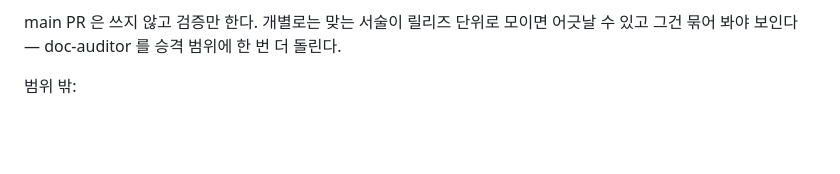
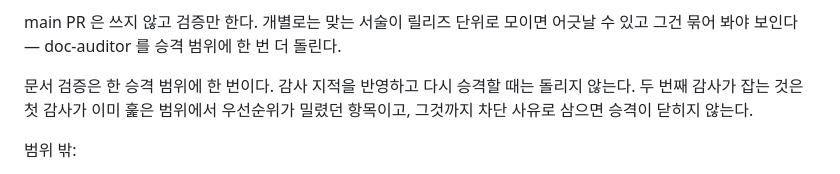
Before and after one commit to z-converter-assessment/assessment-engine, a Markdown page: docs/guides/wrap-up.md, the part around the change. Rendered like a GitHub page; blank space fills up the shorter version.

Commit message:
docs: 승격 범위 문서 검증을 한 번으로 못박는다

```diff
--- a/docs/guides/wrap-up.md
+++ b/docs/guides/wrap-up.md
@@ -30,6 +30,8 @@
 이 배치는 이 저장소가 순차 흐름이라 성립한다. feature 브랜치가 동시에 열리지 않으므로 다음 feature 는 앞 feature 의 문서 상태 위에서 시작하고, 같은 문단을 두 갈래가 각자 고치는 충돌이 없다. 병렬 개발로 바뀌면 이 전제가 깨지므로 배치를 다시 본다.
 
 main PR 은 쓰지 않고 검증만 한다. 개별로는 맞는 서술이 릴리즈 단위로 모이면 어긋날 수 있고 그건 묶어 봐야 보인다 — doc-auditor 를 승격 범위에 한 번 더 돌린다.
+
+문서 검증은 한 승격 범위에 한 번이다. 감사 지적을 반영하고 다시 승격할 때는 돌리지 않는다. 두 번째 감사가 잡는 것은 첫 감사가 이미 훑은 범위에서 우선순위가 밀렸던 항목이고, 그것까지 차단 사유로 삼으면 승격이 닫히지 않는다.
 
 범위 밖:
 - 기능 동작 개발 자체 — 개발 시간의 대부분. 본 워크플로는 동작하는 코드를 전제로 그 위에서 정석화·정합만 수행 (make it work 후의 make it right).
```
Also changed, not shown: 1 other file.
